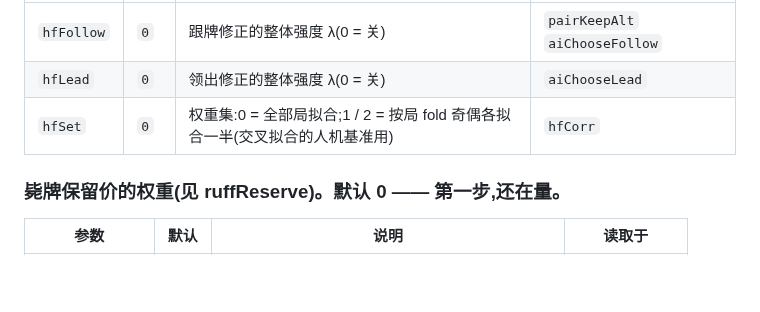
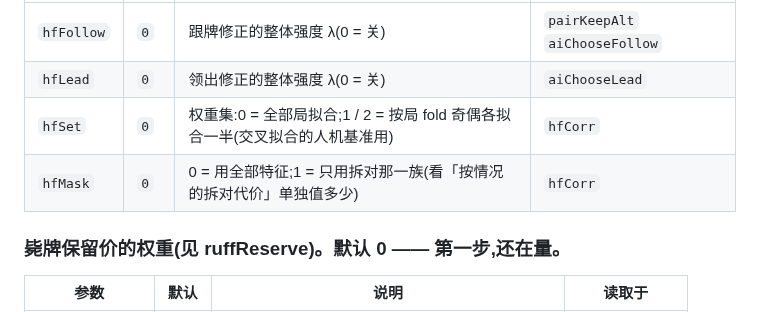
Before and after one commit to ChannonTian/80fen, a Markdown page: docs/SWITCHES.md, the part around the change. Rendered like a GitHub page; blank space fills up the shorter version.

Commit message:
docs/SWITCHES.md:补上 hfMask(重新生成主体)
Co-Authored-By: Claude Fable 5.2 <noreply@anthropic.com>
Claude-Session: https://claude.ai/code/session_017QD9BfdjhfDas92tUuhqGJ

```diff
--- a/docs/SWITCHES.md
+++ b/docs/SWITCHES.md
@@ -567,6 +567,7 @@ node test/gen-switches.js 80fen-test.html > /tmp/sw.md   # 再把主体贴回本
 | `hfFollow` | `0` | 跟牌修正的整体强度 λ(0 = 关) | `pairKeepAlt` `aiChooseFollow` |
 | `hfLead` | `0` | 领出修正的整体强度 λ(0 = 关) | `aiChooseLead` |
 | `hfSet` | `0` | 权重集:0 = 全部局拟合;1 / 2 = 按局 fold 奇偶各拟合一半(交叉拟合的人机基准用) | `hfCorr` |
+| `hfMask` | `0` | 0 = 用全部特征;1 = 只用拆对那一族(看「按情况的拆对代价」单独值多少) | `hfCorr` |
 
 ### 毙牌保留价的权重(见 ruffReserve)。**默认 0 —— 第一步,还在量。**
 
```
